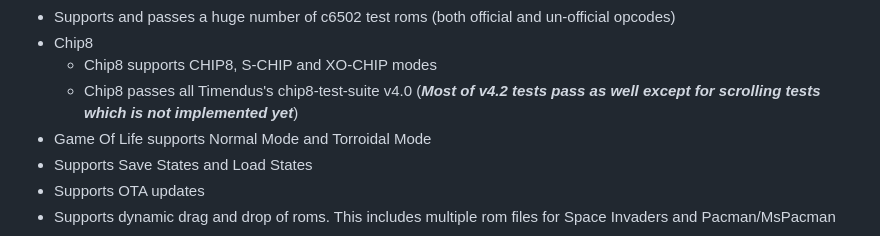
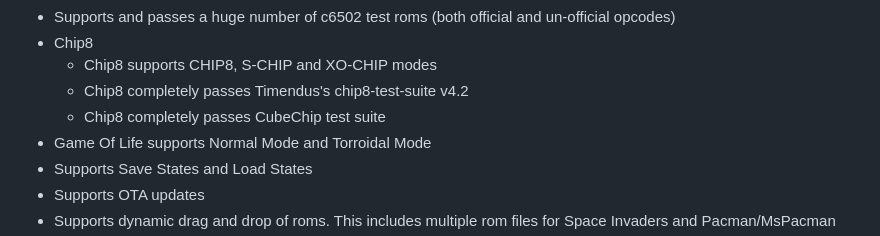
Before and after one commit to Kotambail-Hegde/Masquerade-Emulator, a Markdown page: README.md, the part around the change. Rendered like a GitHub page.

```diff
--- a/README.md
+++ b/README.md
@@ -120,7 +120,8 @@ _**Supported features**_
 * Supports and passes a huge number of c6502 test roms (both official and un-official opcodes)
 * Chip8
   * Chip8 supports CHIP8, S-CHIP and XO-CHIP modes
-  * Chip8 passes all Timendus's chip8-test-suite v4.0 (**_Most of v4.2 tests pass as well except for scrolling tests which is not implemented yet_**)
+  * Chip8 completely passes Timendus's chip8-test-suite v4.2
+  * Chip8 completely passes CubeChip test suite
 * Game Of Life supports Normal Mode and Torroidal Mode
 * Supports Save States and Load States
 * Supports OTA updates
```
